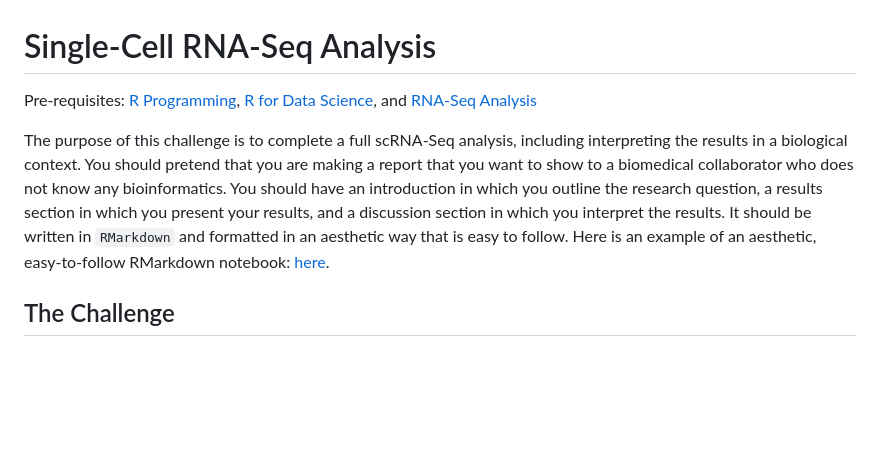
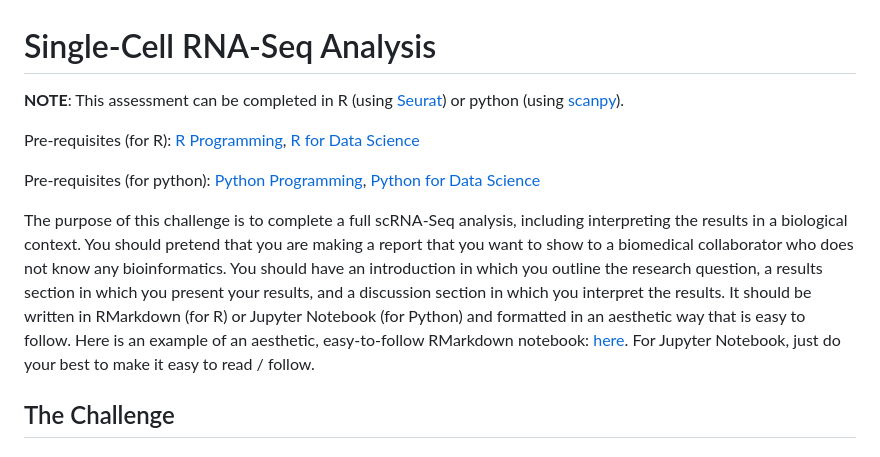
Before and after one commit to Bioinformatics-Research-Network/skill-assessments, a Markdown page: Single-Cell RNA-Seq Analysis/README.md, the part around the change. GitHub-like rendering; blank space fills up the shorter version.

```diff
--- a/Single-Cell RNA-Seq Analysis/README.md
+++ b/Single-Cell RNA-Seq Analysis/README.md
@@ -1,8 +1,12 @@
 # Single-Cell RNA-Seq Analysis
 
-Pre-requisites: [R Programming](https://github.com/Bioinformatics-Research-Network/training-requirements/tree/main/R%20Programming), [R for Data Science](https://github.com/Bioinformatics-Research-Network/training-requirements/tree/main/R%20for%20Data%20Science), and [RNA-Seq Analysis](https://github.com/Bioinformatics-Research-Network/training-requirements/tree/main/RNA-Seq%20Analysis)
+**NOTE**: This assessment can be completed in R (using [Seurat](https://satijalab.org/seurat/)) or python (using [scanpy](https://scanpy.readthedocs.io/)).
 
-The purpose of this challenge is to complete a full scRNA-Seq analysis, including interpreting the results in a biological context. You should pretend that you are making a report that you want to show to a biomedical collaborator who does not know any bioinformatics. You should have an introduction in which you outline the research question, a results section in which you present your results, and a discussion section in which you interpret the results. It should be written in `RMarkdown` and formatted in an aesthetic way that is easy to follow. Here is an example of an aesthetic, easy-to-follow RMarkdown notebook: [here](https://static-html-pages.s3-us-west-2.amazonaws.com/merck-project/RloopCorrelationSummary.html).
+Pre-requisites (for R): [R Programming](https://github.com/Bioinformatics-Research-Network/training-requirements/tree/main/R%20Programming), [R for Data Science](https://github.com/Bioinformatics-Research-Network/training-requirements/tree/main/R%20for%20Data%20Science)
+
+Pre-requisites (for python): [Python Programming](https://github.com/Bioinformatics-Research-Network/training-requirements/tree/main/Python%20Programming), [Python for Data Science](https://github.com/Bioinformatics-Research-Network/training-requirements/tree/main/Python%20for%20Data%20Science)
+
+The purpose of this challenge is to complete a full scRNA-Seq analysis, including interpreting the results in a biological context. You should pretend that you are making a report that you want to show to a biomedical collaborator who does not know any bioinformatics. You should have an introduction in which you outline the research question, a results section in which you present your results, and a discussion section in which you interpret the results. It should be written in RMarkdown (for R) or Jupyter Notebook (for Python) and formatted in an aesthetic way that is easy to follow. Here is an example of an aesthetic, easy-to-follow RMarkdown notebook: [here](https://static-html-pages.s3-us-west-2.amazonaws.com/merck-project/RloopCorrelationSummary.html). For Jupyter Notebook, just do your best to make it easy to read / follow.
 
 ## The Challenge
 
```
